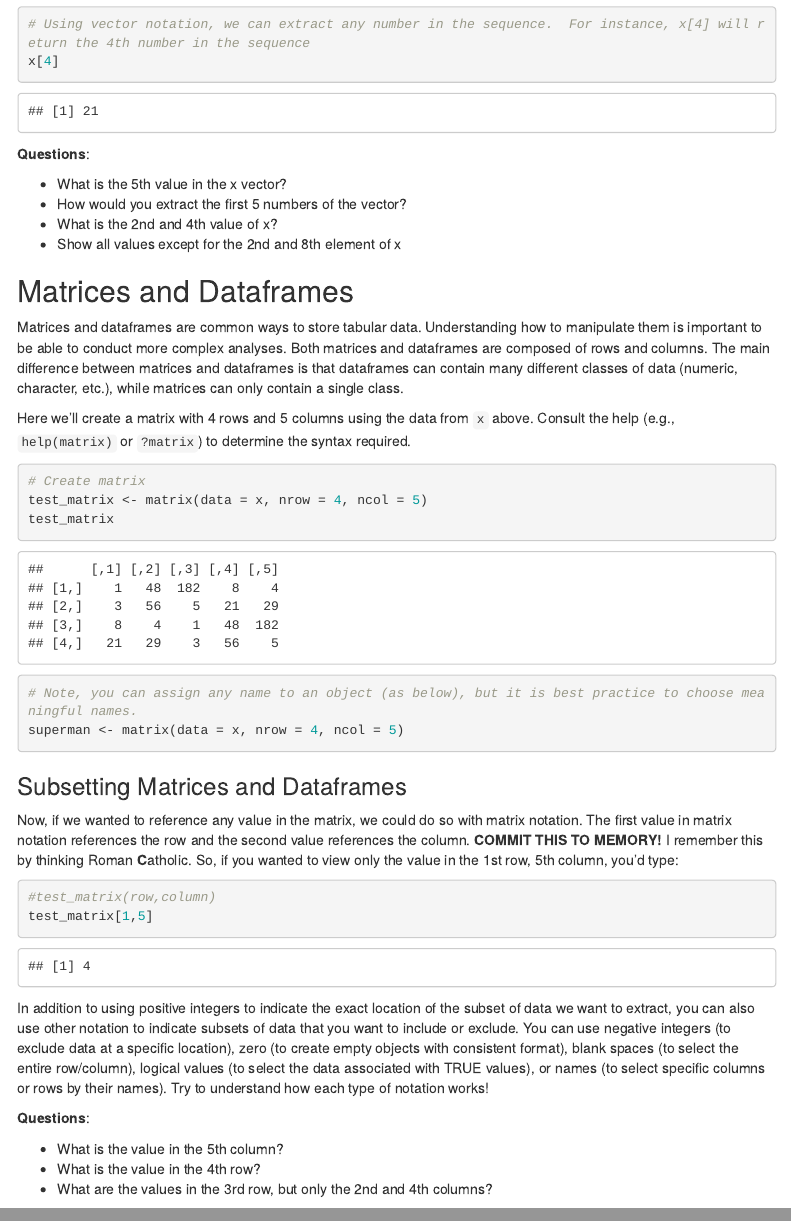
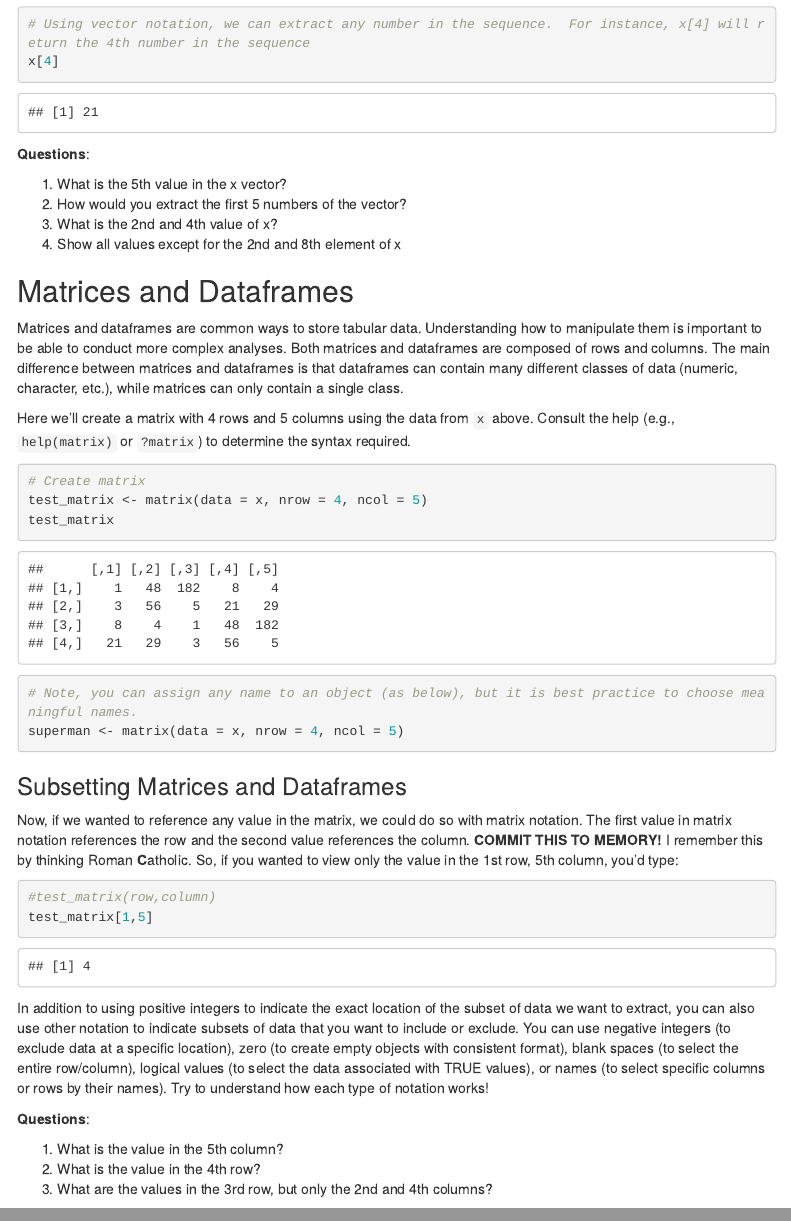
Before and after one commit to Smithsonian/IntroductionToR, an R Markdown document (IntroductionToR.Rmd): the page in a window 1100 px wide, from 5870 px down before the commit and from 5890 px down after it, so that both start at the same text, and a second part further down, joined at a grey line. The pictures show the output file IntroductionToR.html that the author committed with the source, opened offline; menus at the side of the page are left out.

Commit message:
Update to code

````diff
--- a/IntroductionToR.Rmd
+++ b/IntroductionToR.Rmd
@@ -222,10 +221,10 @@ x[4]
 
 **Questions**:
 
-* What is the 5th value in the x vector?
-* How would you extract the first 5 numbers of the vector?
-* What is the 2nd and 4th value of x?
-* Show all values except for the 2nd and 8th element of x
+1. What is the 5th value in the x vector?
+2. How would you extract the first 5 numbers of the vector?
+3. What is the 2nd and 4th value of x?
+4. Show all values except for the 2nd and 8th element of x
 
 ```{r Question1, eval=F, echo=FALSE}
 x[5]
@@ -260,9 +259,9 @@ In addition to using positive integers to indicate the exact location of the sub
 
 **Questions**:
 
-  * What is the value in the 5th column?
-  * What is the value in the 4th row?
-  * What are the values in the 3rd row, but only the 2nd and 4th columns?
+1. What is the value in the 5th column?
+2. What is the value in the 4th row?
+3. What are the values in the 3rd row, but only the 2nd and 4th columns?
 
 ``` {r Matrix, eval=FALSE, echo=FALSE}
 test_matrix[,5]
````
Also changed, not shown: IntroductionToR.html, IntroductionToR.Rmd (7 more changed lines).
